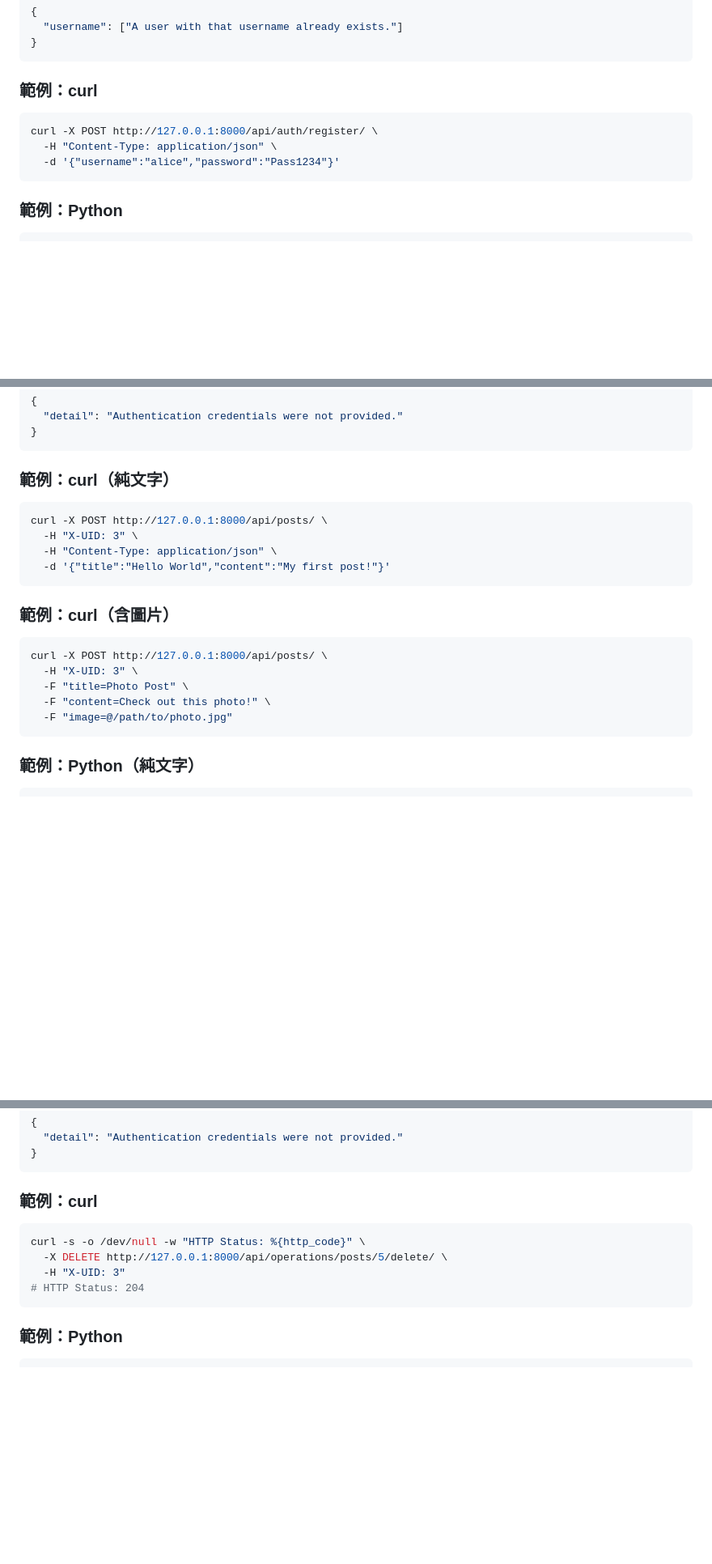
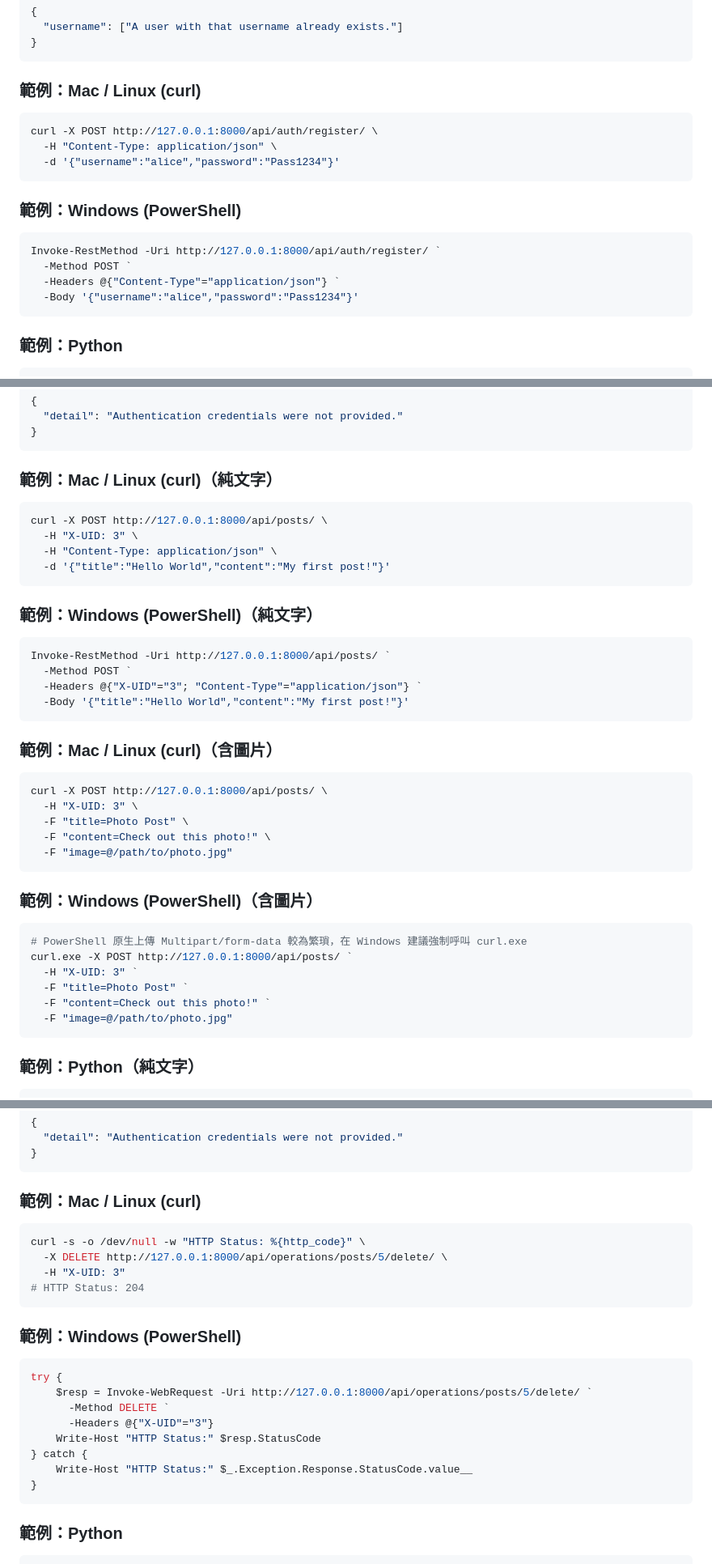
Before and after one commit to fortty0922/api_platform, a Markdown page: CLIENT_GUIDE.md, 3 parts joined by grey strips. Shown at 81% size. GitHub-like rendering; blank space fills up the shorter version.

Commit message:
docs: Add PowerShell (Invoke-RestMethod) equivalents to tutorials

````diff
--- a/CLIENT_GUIDE.md
+++ b/CLIENT_GUIDE.md
@@ -107,12 +112,21 @@ Content-Type: application/json
 }
 ```
 
-### 範例：curl
+### 範例：Mac / Linux (curl)
 
 ```bash
 curl -X POST http://127.0.0.1:8000/api/auth/register/ \
   -H "Content-Type: application/json" \
   -d '{"username":"alice","password":"Pass1234"}'
+```
+
+### 範例：Windows (PowerShell)
+
+```powershell
+Invoke-RestMethod -Uri http://127.0.0.1:8000/api/auth/register/ `
+  -Method POST `
+  -Headers @{"Content-Type"="application/json"} `
+  -Body '{"username":"alice","password":"Pass1234"}'
 ```
 
 ### 範例：Python
@@ -281,7 +305,7 @@ image=<file>
 }
 ```
 
-### 範例：curl（純文字）
+### 範例：Mac / Linux (curl)（純文字）
 
 ```bash
 curl -X POST http://127.0.0.1:8000/api/posts/ \
@@ -290,13 +314,33 @@ curl -X POST http://127.0.0.1:8000/api/posts/ \
   -d '{"title":"Hello World","content":"My first post!"}'
 ```
 
-### 範例：curl（含圖片）
+### 範例：Windows (PowerShell)（純文字）
+
+```powershell
+Invoke-RestMethod -Uri http://127.0.0.1:8000/api/posts/ `
+  -Method POST `
+  -Headers @{"X-UID"="3"; "Content-Type"="application/json"} `
+  -Body '{"title":"Hello World","content":"My first post!"}'
+```
+
+### 範例：Mac / Linux (curl)（含圖片）
 
 ```bash
 curl -X POST http://127.0.0.1:8000/api/posts/ \
   -H "X-UID: 3" \
   -F "title=Photo Post" \
   -F "content=Check out this photo!" \
+  -F "image=@/path/to/photo.jpg"
+```
+
+### 範例：Windows (PowerShell)（含圖片）
+
+```powershell
+# PowerShell 原生上傳 Multipart/form-data 較為繁瑣，在 Windows 建議強制呼叫 curl.exe
+curl.exe -X POST http://127.0.0.1:8000/api/posts/ `
+  -H "X-UID: 3" `
+  -F "title=Photo Post" `
+  -F "content=Check out this photo!" `
   -F "image=@/path/to/photo.jpg"
 ```
 
@@ -441,13 +485,26 @@ X-UID: 3
 }
 ```
 
-### 範例：curl
+### 範例：Mac / Linux (curl)
 
 ```bash
 curl -s -o /dev/null -w "HTTP Status: %{http_code}" \
   -X DELETE http://127.0.0.1:8000/api/operations/posts/5/delete/ \
   -H "X-UID: 3"
 # HTTP Status: 204
+```
+
+### 範例：Windows (PowerShell)
+
+```powershell
+try {
+    $resp = Invoke-WebRequest -Uri http://127.0.0.1:8000/api/operations/posts/5/delete/ `
+      -Method DELETE `
+      -Headers @{"X-UID"="3"}
+    Write-Host "HTTP Status:" $resp.StatusCode
+} catch {
+    Write-Host "HTTP Status:" $_.Exception.Response.StatusCode.value__
+}
 ```
 
 ### 範例：Python
````
Also changed, not shown: other parts of CLIENT_GUIDE.md (+17 -2 lines).
